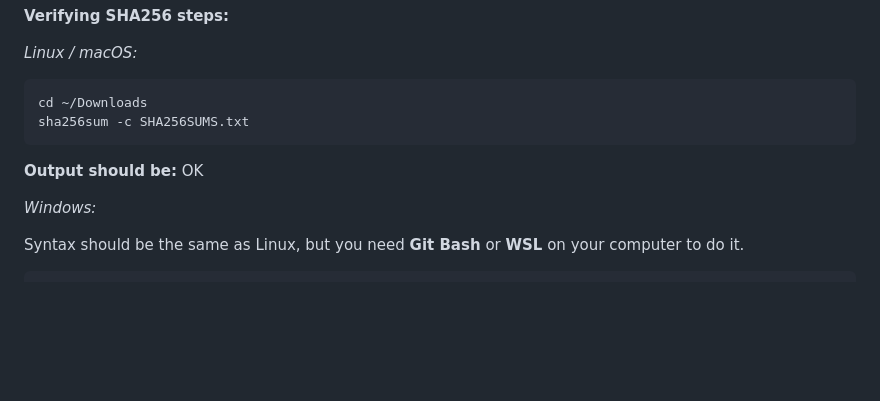
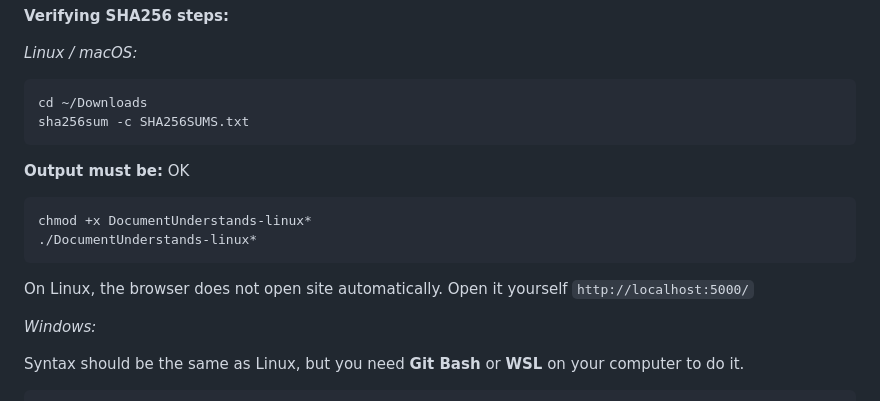
Before and after one commit to MaximOleshko/DocumentUnderstands, a Markdown page: README.md, the part around the change. GitHub-like rendering; blank space fills up the shorter version.

````diff
--- a/README.md
+++ b/README.md
@@ -73,7 +73,14 @@ cd ~/Downloads
 sha256sum -c SHA256SUMS.txt
 ```
 
-**Output should be:** OK
+**Output must be:** OK
+
+```
+chmod +x DocumentUnderstands-linux*
+./DocumentUnderstands-linux*
+```
+
+On Linux, the browser does not open site automatically. Open it yourself `http://localhost:5000/`
 
 *Windows:*
 
````
